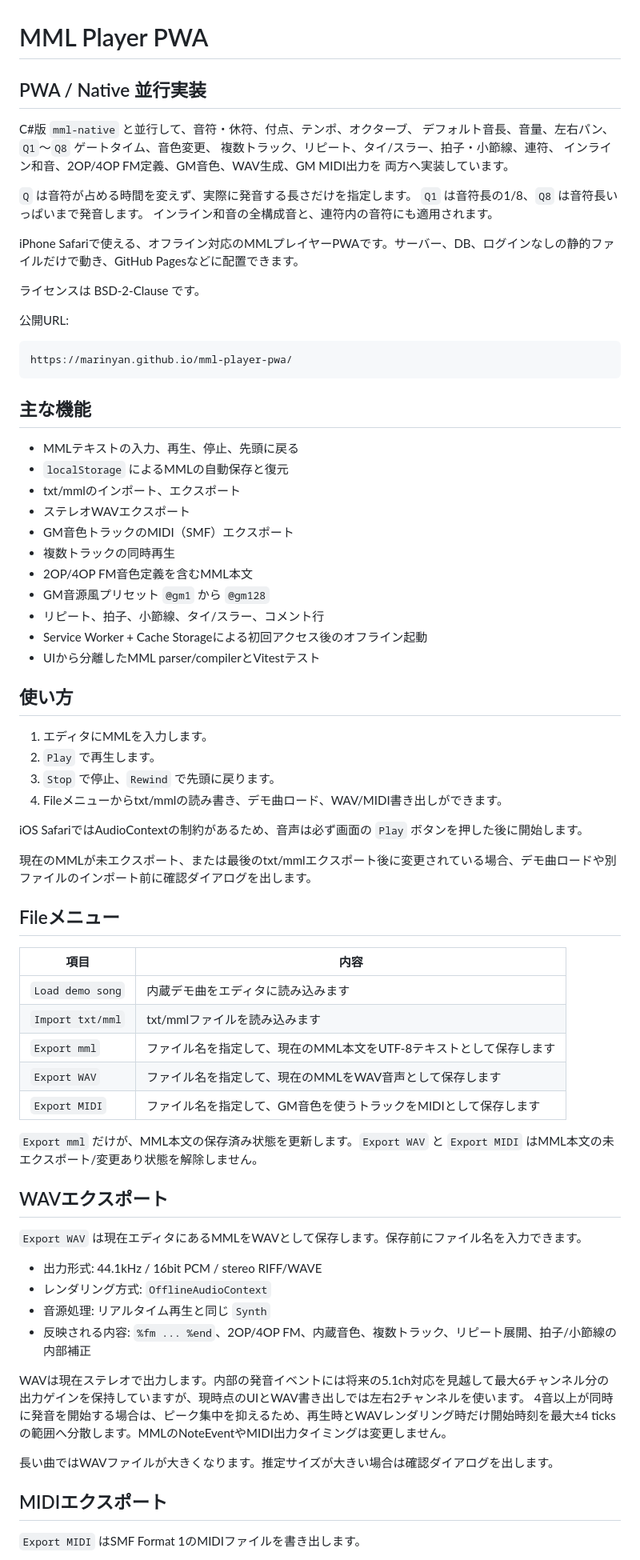
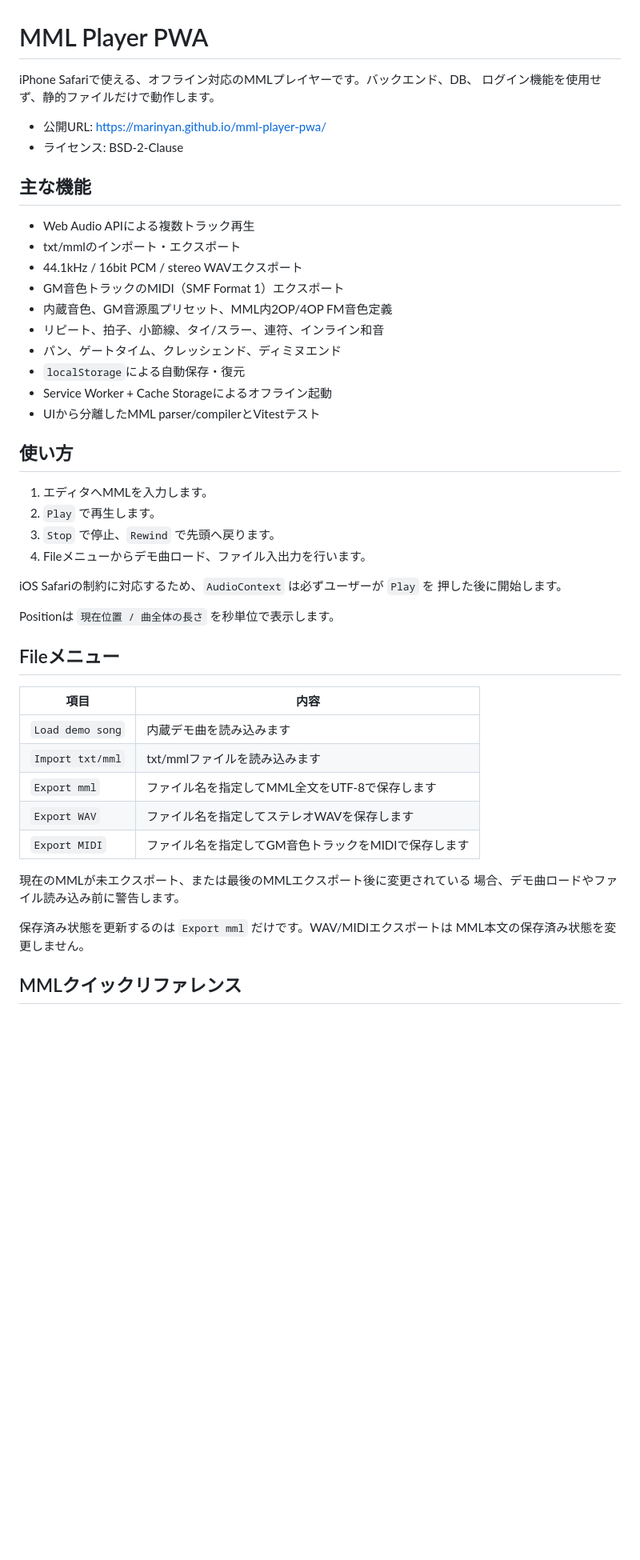
Before and after one commit to marinyan/mml-player-pwa, a Markdown page: README.md, the part around one of its changes. Shown at 80% size. Drawn GitHub-style; blank space fills up the shorter version.

Commit message:
Reorganize README documentation

````diff
--- a/README.md
+++ b/README.md
@@ -1,79 +1,51 @@
 # MML Player PWA
 
-## PWA / Native 並行実装
+iPhone Safariで使える、オフライン対応のMMLプレイヤーです。バックエンド、DB、
+ログイン機能を使用せず、静的ファイルだけで動作します。
 
-C#版 `mml-native` と並行して、音符・休符、付点、テンポ、オクターブ、
-デフォルト音長、音量、左右パン、`Q1`〜`Q8` ゲートタイム、音色変更、
-複数トラック、リピート、タイ/スラー、拍子・小節線、連符、
-インライン和音、2OP/4OP FM定義、GM音色、WAV生成、GM MIDI出力を
-両方へ実装しています。
-
-`Q` は音符が占める時間を変えず、実際に発音する長さだけを指定します。
-`Q1` は音符長の1/8、`Q8` は音符長いっぱいまで発音します。
-インライン和音の全構成音と、連符内の音符にも適用されます。
-
-iPhone Safariで使える、オフライン対応のMMLプレイヤーPWAです。サーバー、DB、ログインなしの静的ファイルだけで動き、GitHub Pagesなどに配置できます。
-
-ライセンスは BSD-2-Clause です。
-
-公開URL:
-
-```text
-https://marinyan.github.io/mml-player-pwa/
-```
+- 公開URL: https://marinyan.github.io/mml-player-pwa/
+- ライセンス: BSD-2-Clause
 
 ## 主な機能
 
-- MMLテキストの入力、再生、停止、先頭に戻る
-- `localStorage` によるMMLの自動保存と復元
-- txt/mmlのインポート、エクスポート
-- ステレオWAVエクスポート
-- GM音色トラックのMIDI（SMF）エクスポート
-- 複数トラックの同時再生
-- 2OP/4OP FM音色定義を含むMML本文
-- GM音源風プリセット `@gm1` から `@gm128`
-- リピート、拍子、小節線、タイ/スラー、コメント行
-- Service Worker + Cache Storageによる初回アクセス後のオフライン起動
+- Web Audio APIによる複数トラック再生
+- txt/mmlのインポート・エクスポート
+- 44.1kHz / 16bit PCM / stereo WAVエクスポート
+- GM音色トラックのMIDI（SMF Format 1）エクスポート
+- 内蔵音色、GM音源風プリセット、MML内2OP/4OP FM音色定義
+- リピート、拍子、小節線、タイ/スラー、連符、インライン和音
+- パン、ゲートタイム、クレッシェンド、ディミヌエンド
+- `localStorage`による自動保存・復元
+- Service Worker + Cache Storageによるオフライン起動
 - UIから分離したMML parser/compilerとVitestテスト
 
 ## 使い方
 
-1. エディタにMMLを入力します。
+1. エディタへMMLを入力します。
 2. `Play` で再生します。
-3. `Stop` で停止、`Rewind` で先頭に戻ります。
-4. Fileメニューからtxt/mmlの読み書き、デモ曲ロード、WAV/MIDI書き出しができます。
+3. `Stop` で停止、`Rewind` で先頭へ戻ります。
+4. Fileメニューからデモ曲ロード、ファイル入出力を行います。
 
-iOS SafariではAudioContextの制約があるため、音声は必ず画面の `Play` ボタンを押した後に開始します。
+iOS Safariの制約に対応するため、`AudioContext` は必ずユーザーが `Play` を
+押した後に開始します。
 
-現在のMMLが未エクスポート、または最後のtxt/mmlエクスポート後に変更されている場合、デモ曲ロードや別ファイルのインポート前に確認ダイアログを出します。
+Positionは `現在位置 / 曲全体の長さ` を秒単位で表示します。
 
 ## Fileメニュー
 
 | 項目 | 内容 |
 | --- | --- |
-| `Load demo song` | 内蔵デモ曲をエディタに読み込みます |
+| `Load demo song` | 内蔵デモ曲を読み込みます |
 | `Import txt/mml` | txt/mmlファイルを読み込みます |
-| `Export mml` | ファイル名を指定して、現在のMML本文をUTF-8テキストとして保存します |
-| `Export WAV` | ファイル名を指定して、現在のMMLをWAV音声として保存します |
-| `Export MIDI` | ファイル名を指定して、GM音色を使うトラックをMIDIとして保存します |
+| `Export mml` | ファイル名を指定してMML全文をUTF-8で保存します |
+| `Export WAV` | ファイル名を指定してステレオWAVを保存します |
+| `Export MIDI` | ファイル名を指定してGM音色トラックをMIDIで保存します |
 
-`Export mml` だけが、MML本文の保存済み状態を更新します。`Export WAV` と `Export MIDI` はMML本文の未エクスポート/変更あり状態を解除しません。
+現在のMMLが未エクスポート、または最後のMMLエクスポート後に変更されている
+場合、デモ曲ロードやファイル読み込み前に警告します。
 
-## WAVエクスポート
+保存済み状態を更新するのは `Export mml` だけです。WAV/MIDIエクスポートは
+MML本文の保存済み状態を変更しません。
 
-`Export WAV` は現在エディタにあるMMLをWAVとして保存します。保存前にファイル名を入力できます。
+## MMLクイックリファレンス
 
-- 出力形式: 44.1kHz / 16bit PCM / stereo RIFF/WAVE
-- レンダリング方式: `OfflineAudioContext`
-- 音源処理: リアルタイム再生と同じ `Synth`
-- 反映される内容: `%fm ... %end`、2OP/4OP FM、内蔵音色、複数トラック、リピート展開、拍子/小節線の内部補正
-
-WAVは現在ステレオで出力します。内部の発音イベントには将来の5.1ch対応を見越して最大6チャンネル分の出力ゲインを保持していますが、現時点のUIとWAV書き出しでは左右2チャンネルを使います。
-4音以上が同時に発音を開始する場合は、ピーク集中を抑えるため、再生時とWAVレンダリング時だけ開始時刻を最大±4 ticksの範囲へ分散します。MMLのNoteEventやMIDI出力タイミングは変更しません。
-
-長い曲ではWAVファイルが大きくなります。推定サイズが大きい場合は確認ダイアログを出します。
-
-## MIDIエクスポート
-
-`Export MIDI` はSMF Format 1のMIDIファイルを書き出します。
-
````
Also changed, not shown: other parts of README.md (+140 -131 lines).
